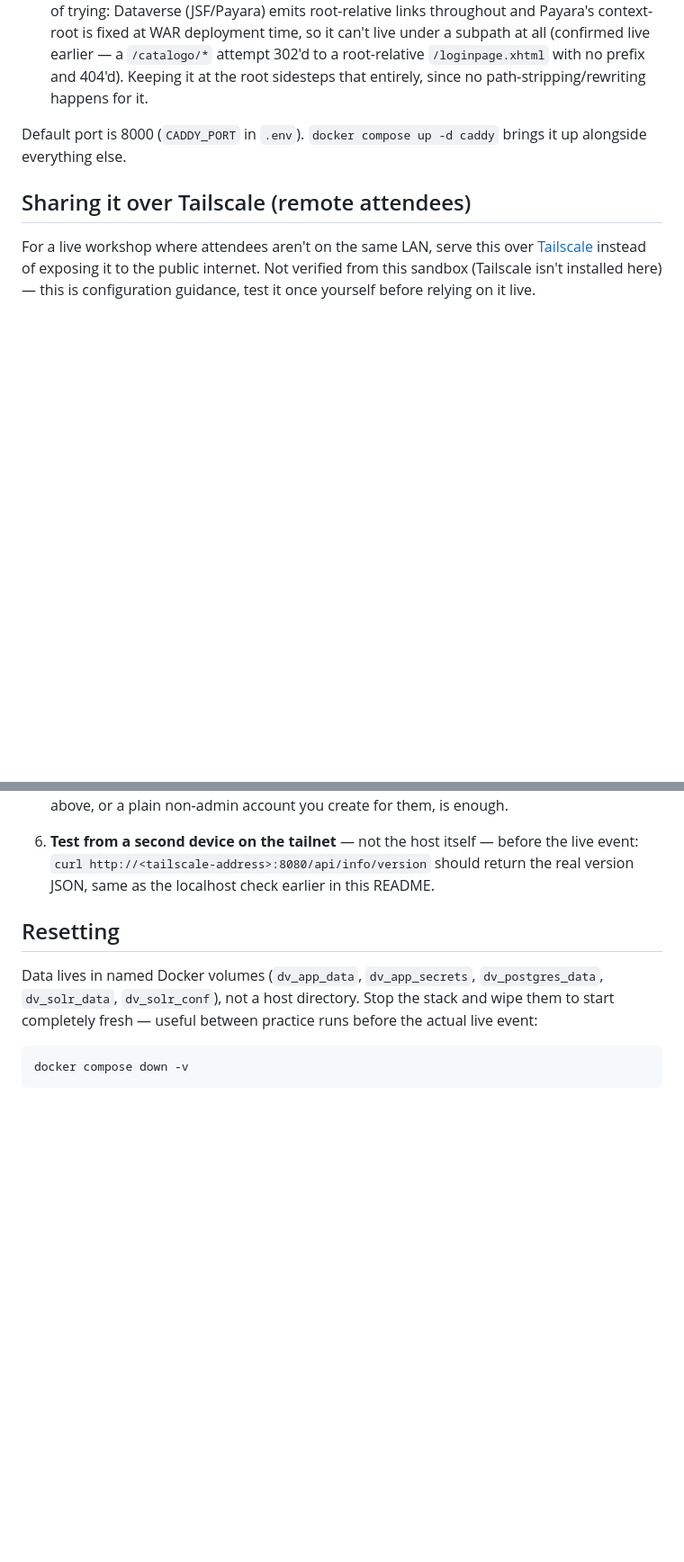
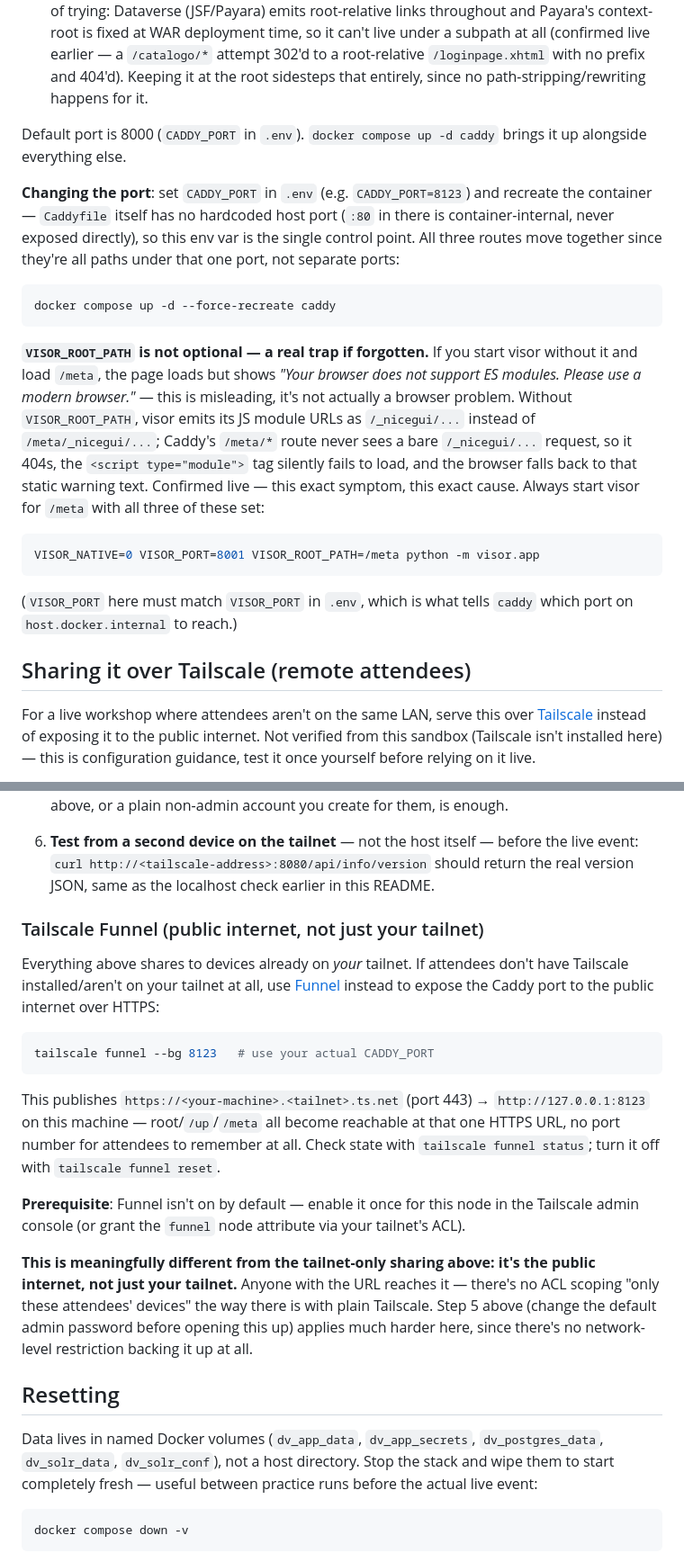
Before and after one commit to Data-Observatory/gema, a Markdown page: dataverse-demo/README.md, 2 parts joined by grey strips. Shown at 90% size. Drawn GitHub-style; blank space fills up the shorter version.

Commit message:
docs(dataverse-demo): document CADDY_PORT, VISOR_ROOT_PATH gotcha, Tailscale Funnel
The VISOR_ROOT_PATH omission produces a misleading "browser does not
support ES modules" error with no obvious link to the real cause —
worth spelling out exactly, since it silently breaks /meta otherwise.

````diff
--- a/dataverse-demo/README.md
+++ b/dataverse-demo/README.md
@@ -153,6 +153,34 @@ repo root of this folder) fans out one port to path-based routes:
 Default port is 8000 (`CADDY_PORT` in `.env`). `docker compose up -d caddy`
 brings it up alongside everything else.
 
+**Changing the port**: set `CADDY_PORT` in `.env` (e.g. `CADDY_PORT=8123`)
+and recreate the container — `Caddyfile` itself has no hardcoded host port
+(`:80` in there is container-internal, never exposed directly), so this env
+var is the single control point. All three routes move together since
+they're all paths under that one port, not separate ports:
+
+```bash
+docker compose up -d --force-recreate caddy
+```
+
+**`VISOR_ROOT_PATH` is not optional — a real trap if forgotten.** If you
+start visor without it and load `/meta`, the page loads but shows
+*"Your browser does not support ES modules. Please use a modern browser."*
+— this is misleading, it's not actually a browser problem. Without
+`VISOR_ROOT_PATH`, visor emits its JS module URLs as `/_nicegui/...`
+instead of `/meta/_nicegui/...`; Caddy's `/meta/*` route never sees a bare
+`/_nicegui/...` request, so it 404s, the `<script type="module">` tag
+silently fails to load, and the browser falls back to that static warning
+text. Confirmed live — this exact symptom, this exact cause. Always start
+visor for `/meta` with all three of these set:
+
+```bash
+VISOR_NATIVE=0 VISOR_PORT=8001 VISOR_ROOT_PATH=/meta python -m visor.app
+```
+
+(`VISOR_PORT` here must match `VISOR_PORT` in `.env`, which is what tells
+`caddy` which port on `host.docker.internal` to reach.)
+
 ## Sharing it over Tailscale (remote attendees)
 
 For a live workshop where attendees aren't on the same LAN, serve this over
@@ -208,6 +236,34 @@ live.
    should return the real version JSON, same as the localhost check earlier
    in this README.
 
+### Tailscale Funnel (public internet, not just your tailnet)
+
+Everything above shares to devices already on *your* tailnet. If attendees
+don't have Tailscale installed/aren't on your tailnet at all, use
+[Funnel](https://tailscale.com/kb/1223/funnel) instead to expose the Caddy
+port to the public internet over HTTPS:
+
+```bash
+tailscale funnel --bg 8123   # use your actual CADDY_PORT
+```
+
+This publishes `https://<your-machine>.<tailnet>.ts.net` (port 443) →
+`http://127.0.0.1:8123` on this machine — root/`/up`/`/meta` all become
+reachable at that one HTTPS URL, no port number for attendees to remember
+at all. Check state with `tailscale funnel status`; turn it off with
+`tailscale funnel reset`.
+
+**Prerequisite**: Funnel isn't on by default — enable it once for this node
+in the Tailscale admin console (or grant the `funnel` node attribute via
+your tailnet's ACL).
+
+**This is meaningfully different from the tailnet-only sharing above: it's
+the public internet, not just your tailnet.** Anyone with the URL reaches
+it — there's no ACL scoping "only these attendees' devices" the way there
+is with plain Tailscale. Step 5 above (change the default admin password
+before opening this up) applies much harder here, since there's no
+network-level restriction backing it up at all.
+
 ## Resetting
 
 Data lives in named Docker volumes (`dv_app_data`, `dv_app_secrets`,
````
